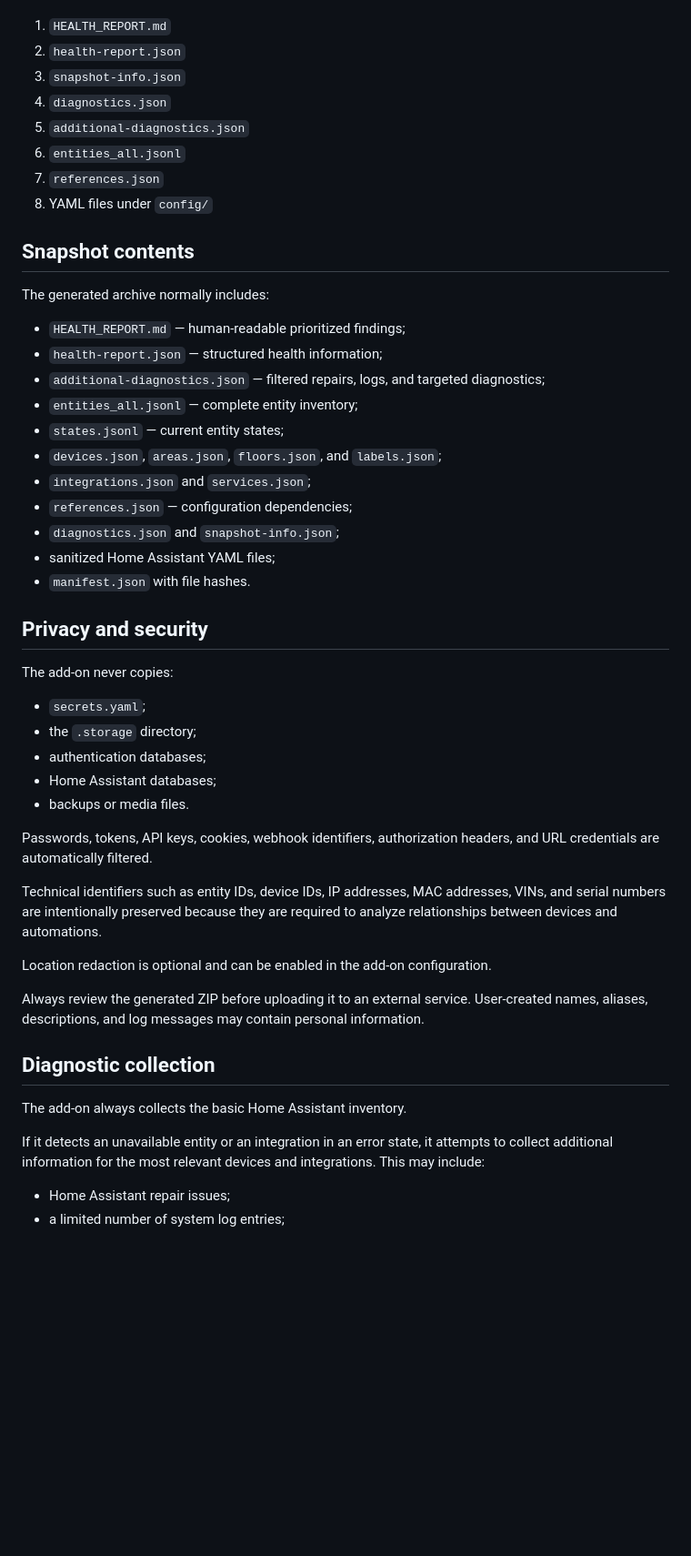
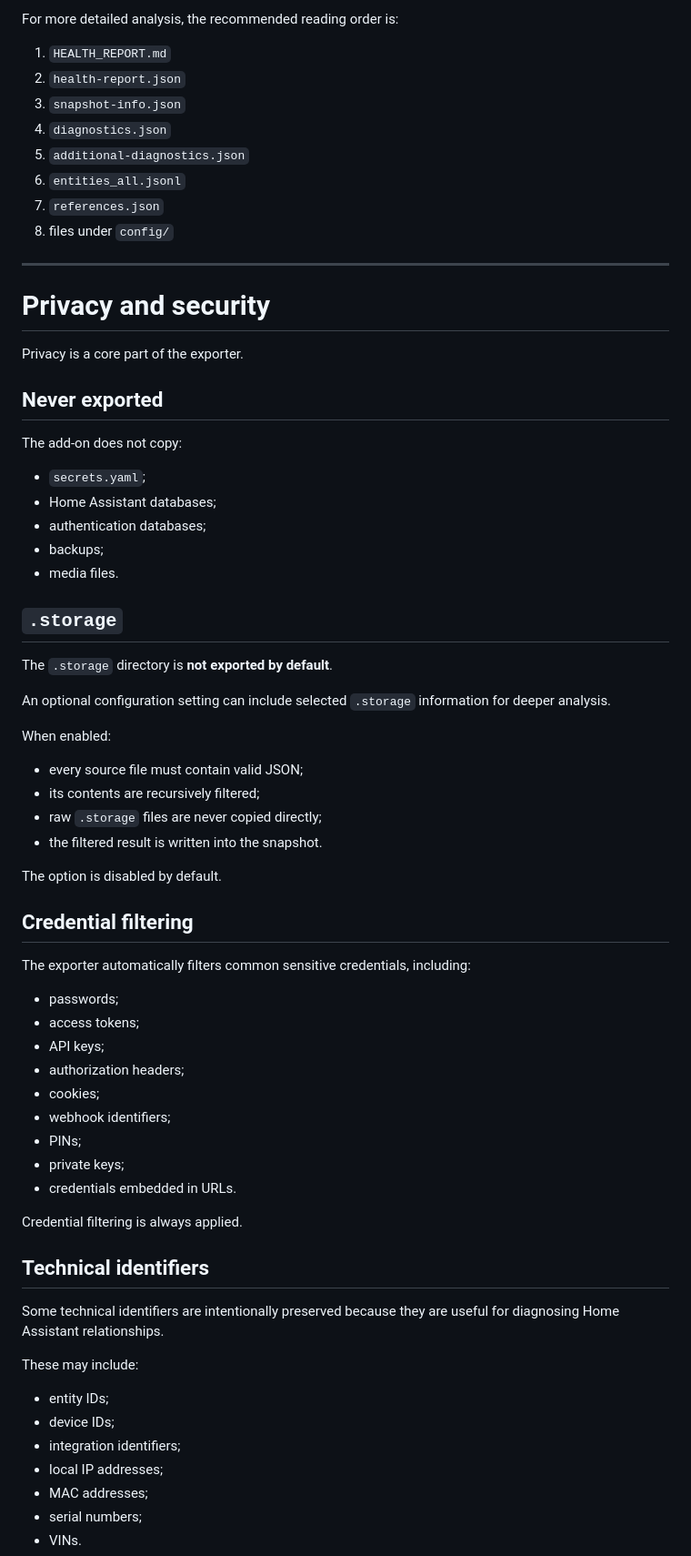
Before and after one commit to infoprojektps-web/ha-llm-snapshot, a Markdown page: README.md, the part around one of its changes. Shown at 91% size. Drawn GitHub-style; blank space fills up the shorter version.

```diff
--- a/README.md
+++ b/README.md
@@ -47,3 +150,4 @@ The recommended analysis order is:
+For more detailed analysis, the recommended reading order is:
 
 1. `HEALTH_REPORT.md`
 2. `health-report.json`
@@ -52,47 +156,66 @@ The recommended analysis order is:
 5. `additional-diagnostics.json`
 6. `entities_all.jsonl`
 7. `references.json`
-8. YAML files under `config/`
+8. files under `config/`
 
-## Snapshot contents
+---
 
-The generated archive normally includes:
+# Privacy and security
 
-- `HEALTH_REPORT.md` — human-readable prioritized findings;
-- `health-report.json` — structured health information;
-- `additional-diagnostics.json` — filtered repairs, logs, and targeted diagnostics;
-- `entities_all.jsonl` — complete entity inventory;
-- `states.jsonl` — current entity states;
-- `devices.json`, `areas.json`, `floors.json`, and `labels.json`;
-- `integrations.json` and `services.json`;
-- `references.json` — configuration dependencies;
-- `diagnostics.json` and `snapshot-info.json`;
-- sanitized Home Assistant YAML files;
-- `manifest.json` with file hashes.
+Privacy is a core part of the exporter.
 
-## Privacy and security
+## Never exported
 
-The add-on never copies:
+The add-on does not copy:
 
 - `secrets.yaml`;
-- the `.storage` directory;
+- Home Assistant databases;
 - authentication databases;
-- Home Assistant databases;
-- backups or media files.
+- backups;
+- media files.
 
-Passwords, tokens, API keys, cookies, webhook identifiers, authorization headers, and URL credentials are automatically filtered.
+## `.storage`
 
-Technical identifiers such as entity IDs, device IDs, IP addresses, MAC addresses, VINs, and serial numbers are intentionally preserved because they are required to analyze relationships between devices and automations.
+The `.storage` directory is **not exported by default**.
 
-Location redaction is optional and can be enabled in the add-on configuration.
+An optional configuration setting can include selected `.storage` information for deeper analysis.
 
-Always review the generated ZIP before uploading it to an external service. User-created names, aliases, descriptions, and log messages may contain personal information.
+When enabled:
 
-## Diagnostic collection
+- every source file must contain valid JSON;
+- its contents are recursively filtered;
+- raw `.storage` files are never copied directly;
+- the filtered result is written into the snapshot.
 
-The add-on always collects the basic Home Assistant inventory.
+The option is disabled by default.
 
-If it detects an unavailable entity or an integration in an error state, it attempts to collect additional information for the most relevant devices and integrations. This may include:
+## Credential filtering
 
-- Home Assistant repair issues;
-- a limited number of system log entries;
+The exporter automatically filters common sensitive credentials, including:
+
+- passwords;
+- access tokens;
+- API keys;
+- authorization headers;
+- cookies;
+- webhook identifiers;
+- PINs;
+- private keys;
+- credentials embedded in URLs.
+
+Credential filtering is always applied.
+
+## Technical identifiers
+
+Some technical identifiers are intentionally preserved because they are useful for diagnosing Home Assistant relationships.
+
+These may include:
+
+- entity IDs;
+- device IDs;
+- integration identifiers;
+- local IP addresses;
+- MAC addresses;
+- serial numbers;
+- VINs.
+
```
Also changed, not shown: other parts of README.md (+280 -37 lines).
